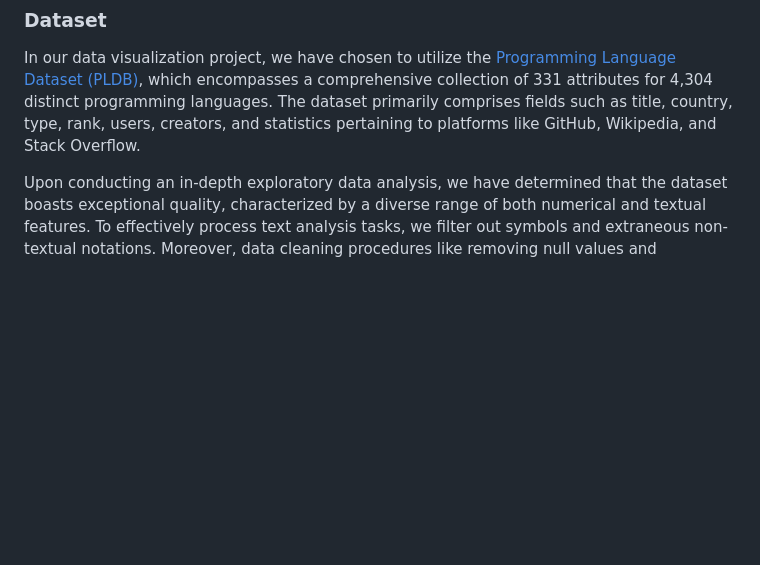
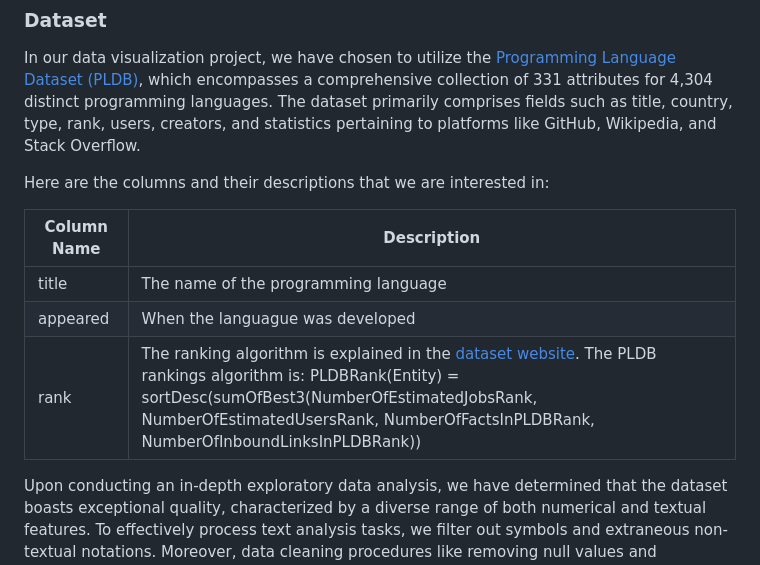
Before and after one commit to com-480-data-visualization/project-2023-data-virtuosos, a Markdown page: README.md, the part around the change. GitHub-like rendering; blank space fills up the shorter version.

Commit message:
change md

```diff
--- a/README.md
+++ b/README.md
@@ -20,6 +20,14 @@ Please, fill the following sections about your project.
 ### Dataset
 
 In our data visualization project, we have chosen to utilize the [Programming Language Dataset (PLDB)](https://pldb.com/), which encompasses a comprehensive collection of 331 attributes for 4,304 distinct programming languages. The dataset primarily comprises fields such as title, country, type, rank, users, creators, and statistics pertaining to platforms like GitHub, Wikipedia, and Stack Overflow.
+
+Here are the columns and their descriptions that we are interested in:
+
+| Column Name | Description |
+| -------------- | ------ |
+|title |The name of the programming language |
+|appeared |When the languague was developed |
+|rank |The ranking algorithm is explained in the [dataset website](https://pldb.com/pages/the-rankings-algorithm.html). The PLDB rankings algorithm is: PLDBRank(Entity) = sortDesc(sumOfBest3(NumberOfEstimatedJobsRank, NumberOfEstimatedUsersRank, NumberOfFactsInPLDBRank, NumberOfInboundLinksInPLDBRank))|
 
 Upon conducting an in-depth exploratory data analysis, we have determined that the dataset boasts exceptional quality, characterized by a diverse range of both numerical and textual features. To effectively process text analysis tasks, we filter out symbols and extraneous non-textual notations. Moreover, data cleaning procedures like removing null values and formalizing data are conducted, ensuring the accuracy and reliability of our project outcomes.
 
```
